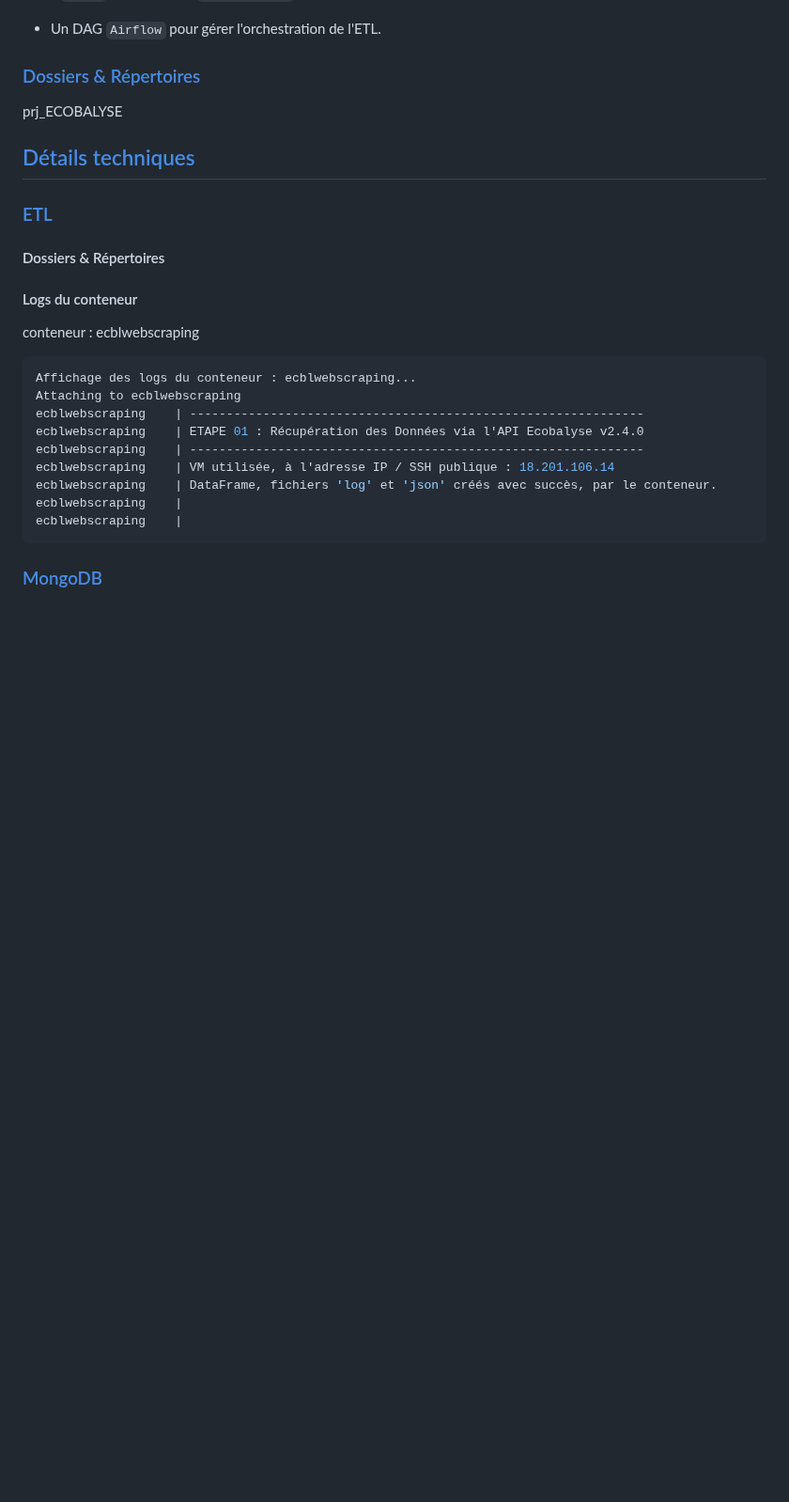
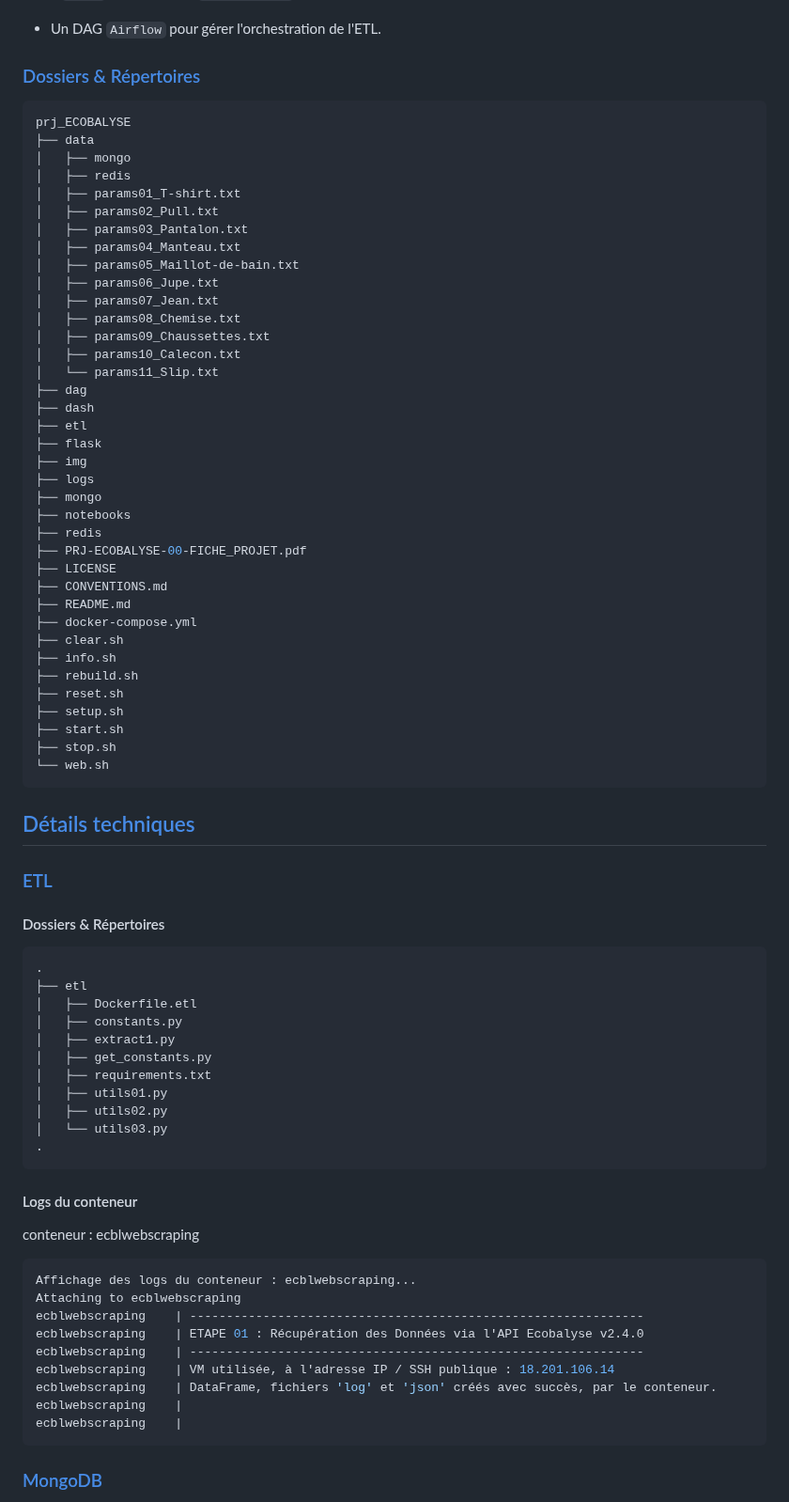
Before and after one commit to dte-thierry/prj_ECOBALYSE, a Markdown page: README.md, the part around one of its changes. Shown at 94% size. Rendered like a GitHub page; blank space fills up the shorter version.

````diff
--- a/README.md
+++ b/README.md
@@ -196,14 +196,65 @@ La solution proposée se compose de :
 
 ### <a name="tdm-05-02" />[Dossiers & Répertoires](#tdm-05)
 
+```bash
 prj_ECOBALYSE
-
+├── data
+│   ├── mongo
+│   ├── redis
+│   ├── params01_T-shirt.txt
+│   ├── params02_Pull.txt
+│   ├── params03_Pantalon.txt
+│   ├── params04_Manteau.txt
+│   ├── params05_Maillot-de-bain.txt
+│   ├── params06_Jupe.txt
+│   ├── params07_Jean.txt
+│   ├── params08_Chemise.txt
+│   ├── params09_Chaussettes.txt
+│   ├── params10_Calecon.txt
+│   └── params11_Slip.txt
+├── dag
+├── dash
+├── etl
+├── flask
+├── img
+├── logs
+├── mongo
+├── notebooks
+├── redis
+├── PRJ-ECOBALYSE-00-FICHE_PROJET.pdf
+├── LICENSE
+├── CONVENTIONS.md
+├── README.md
+├── docker-compose.yml
+├── clear.sh
+├── info.sh
+├── rebuild.sh
+├── reset.sh
+├── setup.sh
+├── start.sh
+├── stop.sh
+└── web.sh
+```
 
 ## <a name="tdm-07" />[Détails techniques](#debut)
 
 ### <a name="tdm-07-01" />[ETL](#tdm-07)
 
 #### Dossiers & Répertoires
+
+```bash
+.
+├── etl
+│   ├── Dockerfile.etl
+│   ├── constants.py
+│   ├── extract1.py
+│   ├── get_constants.py
+│   ├── requirements.txt
+│   ├── utils01.py
+│   ├── utils02.py
+│   └── utils03.py
+.
+```
 
 #### Logs du conteneur
 
````
Also changed, not shown: other parts of README.md (+55 -0 lines).
